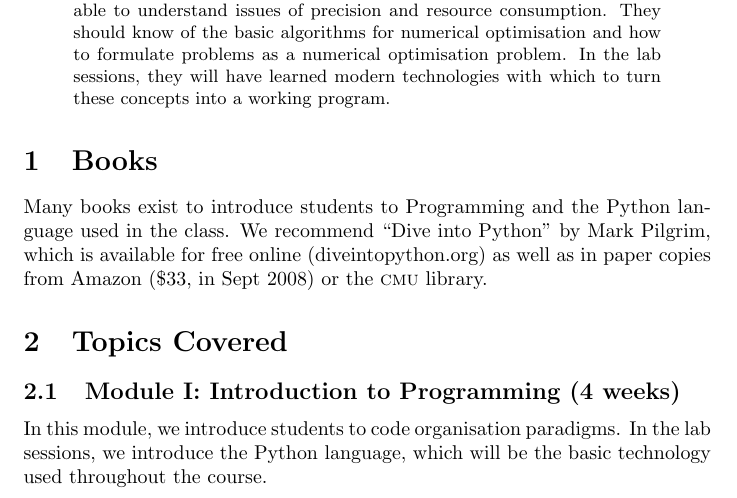
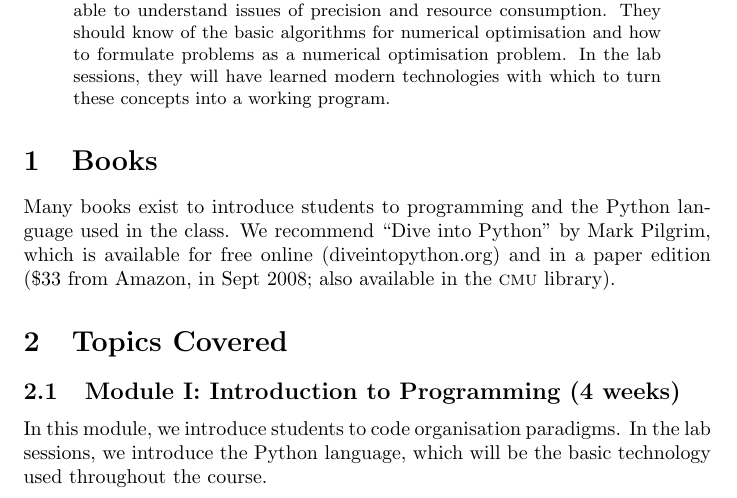
Before and after one commit to luispedro/Programming-for-Scientists, a LaTeX paper (syllabus/syllabus.tex): part of page 1 of 3, cut so that both start at the same text. Compiled offline with pdfLaTeX.

Commit message:
Fix grammar
git-svn-id: file:///home/luispedro/svnroot/pfs/trunk@6 64f85ac0-3b49-4165-9acd-b83582d67611

```diff
--- a/syllabus/syllabus.tex
+++ b/syllabus/syllabus.tex
@@ -21,7 +21,7 @@ By the end of the course, students will understand the basic issues in programmi
 
 \section{Books}
 
-Many books exist to introduce students to Programming and the Python language used in the class. We recommend ``Dive into Python'' by Mark Pilgrim, which is available for free online (diveintopython.org) as well as in paper copies from Amazon (\$33, in Sept 2008) or the \textsc{cmu} library.
+Many books exist to introduce students to programming and the Python language used in the class. We recommend ``Dive into Python'' by Mark Pilgrim, which is available for free online (diveintopython.org) and in a paper edition (\$33 from Amazon, in Sept 2008; also available in the \textsc{cmu} library).
 
 \section{Topics Covered}
 
```
